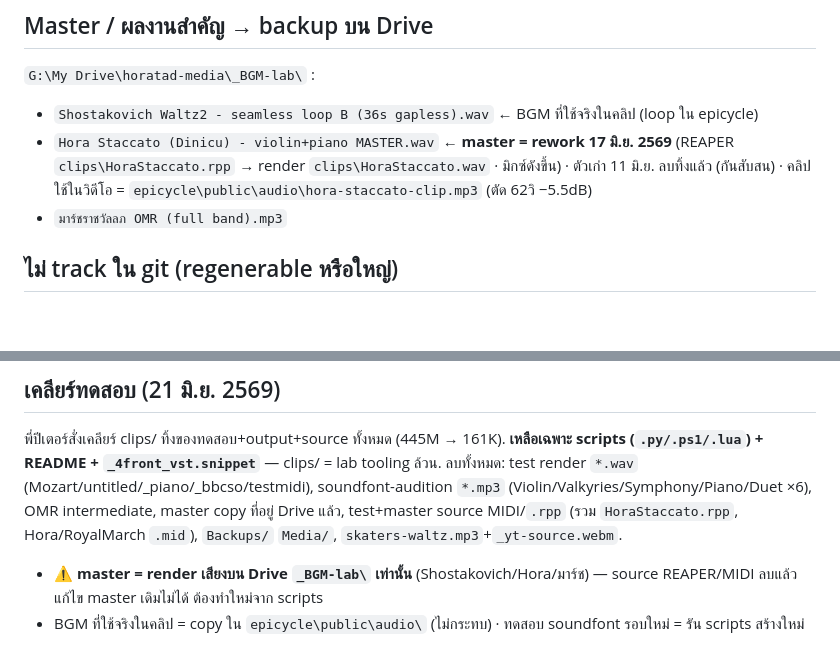
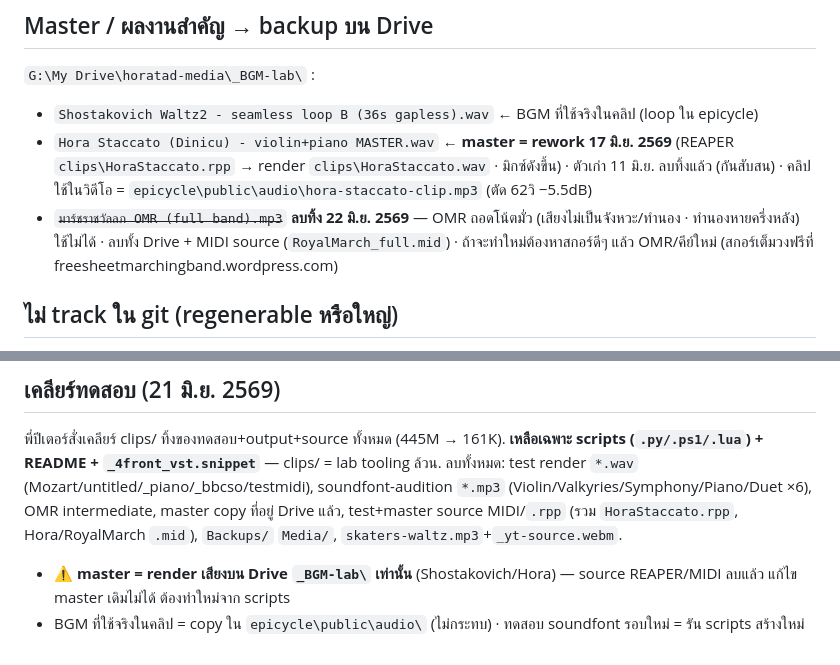
Before and after one commit to horatad/horatad-media, a Markdown page: clips/README.md, 2 parts joined by grey strips. Drawn GitHub-style; blank space fills up the shorter version.

Commit message:
clips: ลบเพลงมาร์ชราชวัลลภทิ้งหมด — OMR ถอดโน้ตมั่ว ใช้ไม่ได้
- เสียงไม่เป็นจังหวะ/ทำนอง + ทำนองหายครึ่งหลัง (OMR คุณภาพต่ำ)
- ลบ master บน Drive _BGM-lab, MIDI source, render review ทั้งหมด
- README: ตัดมาร์ชออกจาก master list + บันทึกเหตุผล/แหล่งสกอร์ถ้าจะทำใหม่

Co-Authored-By: Claude Opus 4.8 <noreply@anthropic.com>

```diff
--- a/clips/README.md
+++ b/clips/README.md
@@ -38,7 +38,7 @@
 `G:\My Drive\horatad-media\_BGM-lab\` :
 - `Shostakovich Waltz2 - seamless loop B (36s gapless).wav` ← BGM ที่ใช้จริงในคลิป (loop ใน epicycle)
 - `Hora Staccato (Dinicu) - violin+piano MASTER.wav` ← **master = rework 17 มิ.ย. 2569** (REAPER `clips\HoraStaccato.rpp` → render `clips\HoraStaccato.wav` · มิกซ์ดังขึ้น) · ตัวเก่า 11 มิ.ย. ลบทิ้งแล้ว (กันสับสน) · คลิปใช้ในวิดีโอ = `epicycle\public\audio\hora-staccato-clip.mp3` (ตัด 62วิ −5.5dB)
-- `มาร์ชราชวัลลภ OMR (full band).mp3`
+- ~~`มาร์ชราชวัลลภ OMR (full band).mp3`~~ **ลบทิ้ง 22 มิ.ย. 2569** — OMR ถอดโน้ตมั่ว (เสียงไม่เป็นจังหวะ/ทำนอง · ทำนองหายครึ่งหลัง) ใช้ไม่ได้ · ลบทั้ง Drive + MIDI source (`RoyalMarch_full.mid`) · ถ้าจะทำใหม่ต้องหาสกอร์ดีๆ แล้ว OMR/คีย์ใหม่ (สกอร์เต็มวงฟรีที่ freesheetmarchingband.wordpress.com)
 
 ## ไม่ track ใน git (regenerable หรือใหญ่)
 ไฟล์เสียง `*.wav/*.mp3` (auditions เทียบ soundfont = สร้างใหม่จาก .mid ได้) · soundfont `*.sf2/*.sf3` · installer · OMR intermediate (`_rm_*.png`, `_score*.pdf`, `omr_test/`, `omr_full/`) · `fluidsynth/`
@@ -46,5 +46,5 @@
 ## เคลียร์ทดสอบ (21 มิ.ย. 2569)
 พี่ปีเตอร์สั่งเคลียร์ clips/ ทิ้งของทดสอบ+output+source ทั้งหมด (445M → 161K). **เหลือเฉพาะ scripts (`.py/.ps1/.lua`) + README + `_4front_vst.snippet`** — clips/ = lab tooling ล้วน.
 ลบทั้งหมด: test render `*.wav` (Mozart/untitled/_piano/_bbcso/testmidi), soundfont-audition `*.mp3` (Violin/Valkyries/Symphony/Piano/Duet ×6), OMR intermediate, master copy ที่อยู่ Drive แล้ว, test+master source MIDI/`.rpp` (รวม `HoraStaccato.rpp`, Hora/RoyalMarch `.mid`), `Backups/` `Media/`, `skaters-waltz.mp3`+`_yt-source.webm`.
-- ⚠️ **master = render เสียงบน Drive `_BGM-lab\` เท่านั้น** (Shostakovich/Hora/มาร์ช) — source REAPER/MIDI ลบแล้ว แก้ไข master เดิมไม่ได้ ต้องทำใหม่จาก scripts
+- ⚠️ **master = render เสียงบน Drive `_BGM-lab\` เท่านั้น** (Shostakovich/Hora) — source REAPER/MIDI ลบแล้ว แก้ไข master เดิมไม่ได้ ต้องทำใหม่จาก scripts
 - BGM ที่ใช้จริงในคลิป = copy ใน `epicycle\public\audio\` (ไม่กระทบ) · ทดสอบ soundfont รอบใหม่ = รัน scripts สร้างใหม่
```
